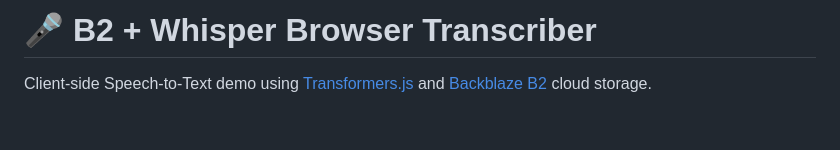
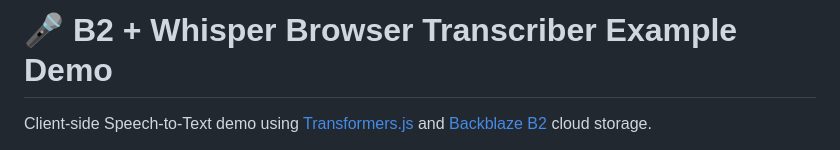
Before and after one commit to backblaze-b2-samples/b2-whisper-transformersjs-transcriber, a Markdown page: README.md, the part around the change. Rendered like a GitHub page; blank space fills up the shorter version.

```diff
--- a/README.md
+++ b/README.md
@@ -1,4 +1,4 @@
-# 🎤 B2 + Whisper Browser Transcriber
+# 🎤 B2 + Whisper Browser Transcriber Example Demo
 
 Client-side Speech-to-Text demo using [Transformers.js](https://huggingface.co/docs/transformers.js) and [Backblaze B2](https://www.backblaze.com/cloud-storage?utm_source=github&utm_medium=referral&utm_campaign=ai_artifacts&utm_content=audiosamples) cloud storage.
 
```
